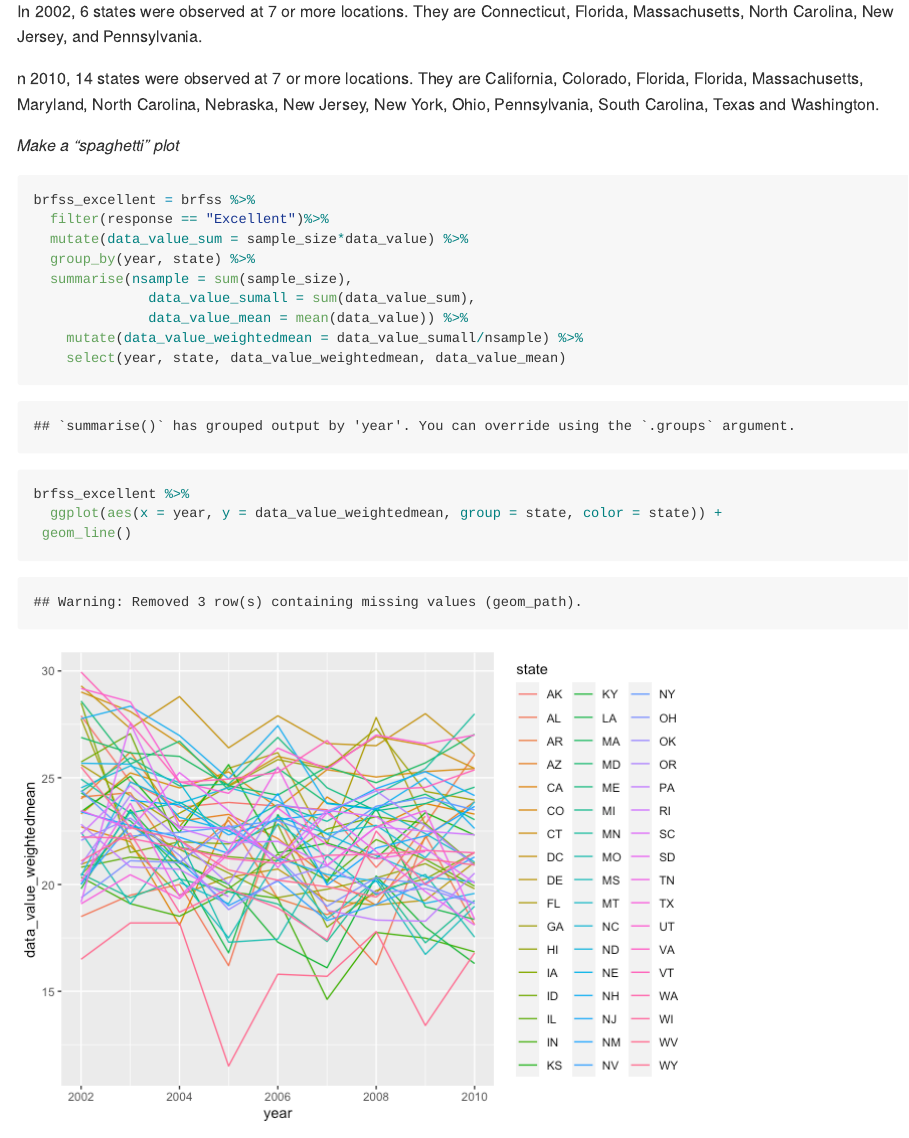
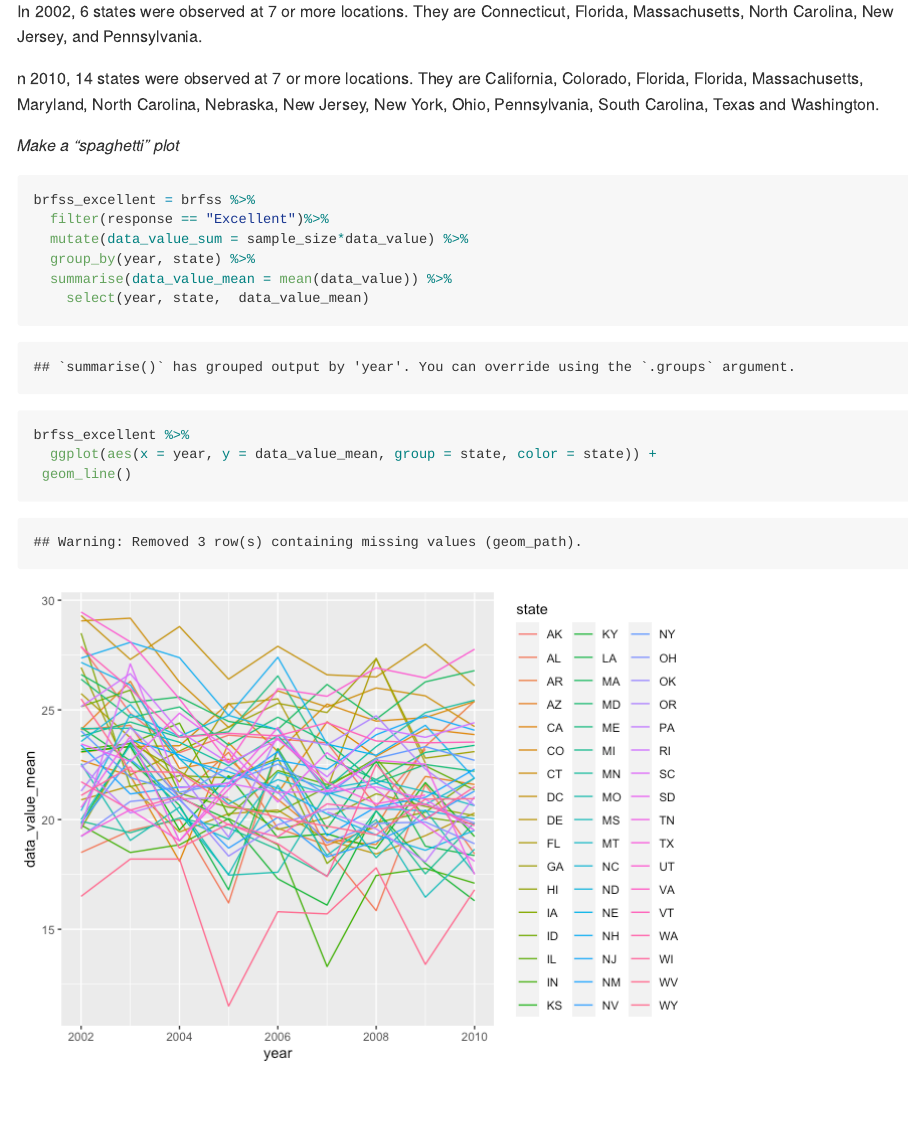
Before and after one commit to ziyu0303/p8105_hw3_zc2555, an R Markdown document (P8105_HW3_zc2555.Rmd): the page in a window 1100 px wide, from 4640 px down. The pictures show the output file P8105_HW3_zc2555.md that the author committed with the source, drawn offline in the style of GitHub; long lines of code are wrapped.

```diff
--- a/P8105_HW3_zc2555.Rmd
+++ b/P8105_HW3_zc2555.Rmd
@@ -127,14 +127,11 @@
   filter(response == "Excellent")%>%
   mutate(data_value_sum = sample_size*data_value) %>%
   group_by(year, state) %>%
-  summarise(nsample = sum(sample_size),
-              data_value_sumall = sum(data_value_sum),
-              data_value_mean = mean(data_value)) %>%
-    mutate(data_value_weightedmean = data_value_sumall/nsample) %>%
-    select(year, state, data_value_weightedmean, data_value_mean)
+  summarise(data_value_mean = mean(data_value)) %>%
+    select(year, state,  data_value_mean)
 
 brfss_excellent %>%
-  ggplot(aes(x = year, y = data_value_weightedmean, group = state, color = state)) +
+  ggplot(aes(x = year, y = data_value_mean, group = state, color = state)) +
  geom_line()
 
 
```
Also changed, not shown: P8105_HW3_zc2555.md, P8105_HW3_zc2555_files/figure-gfm/unnamed-chunk-10-1.png (added), P8105_HW3_zc2555_files/figure-gfm/unnamed-chunk-9-1.png.
